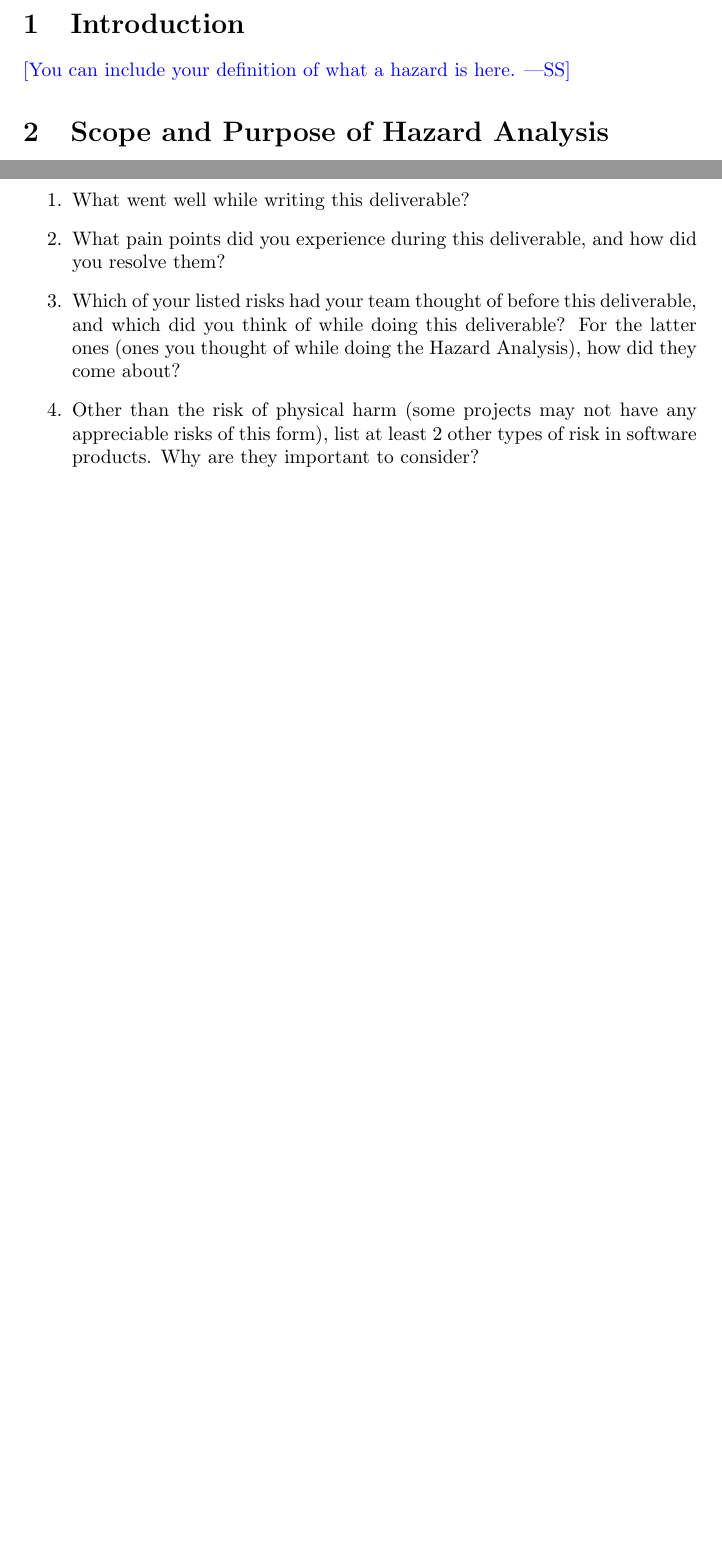
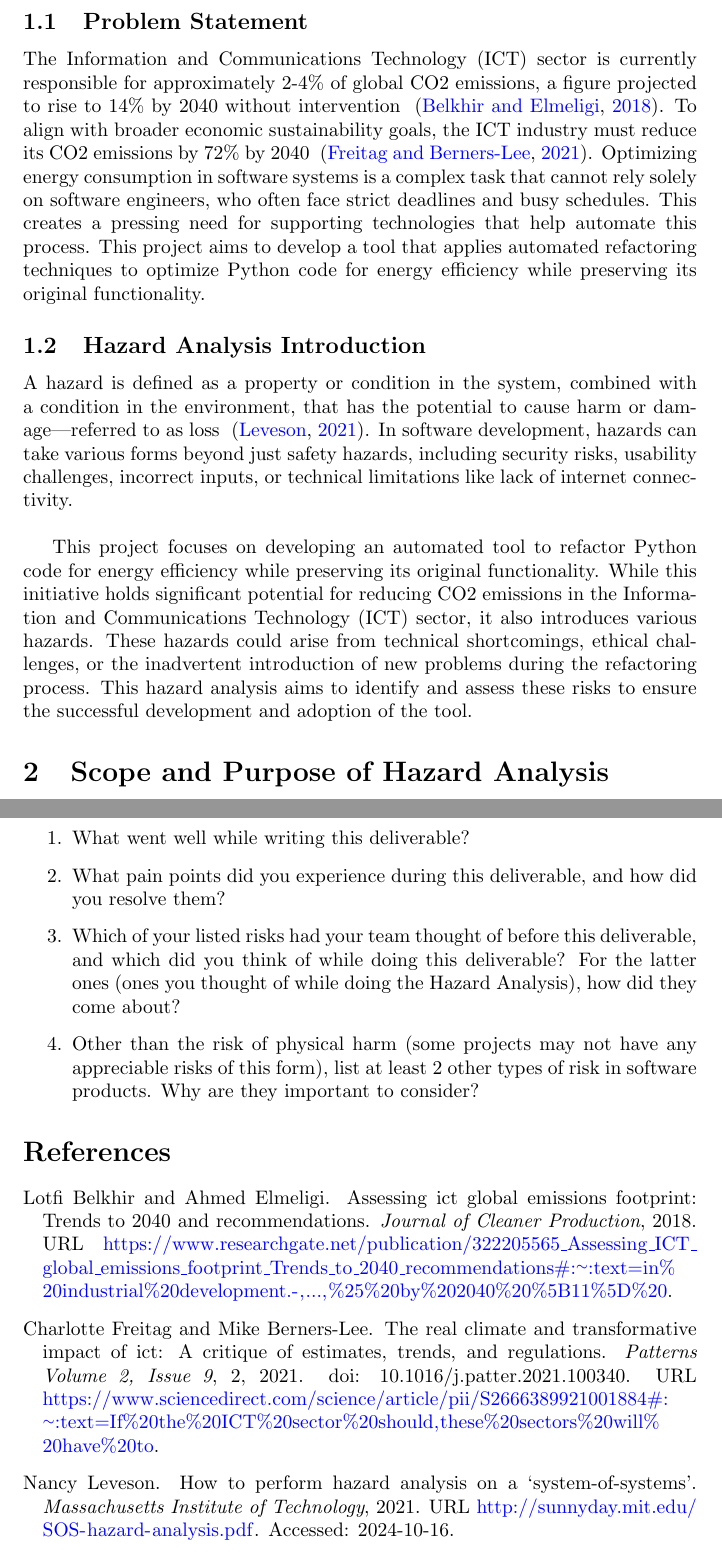
Before and after one commit to ssm-lab/capstone--source-code-optimizer, a LaTeX document (docs/HazardAnalysis/HazardAnalysis.tex): two parts of pages 4 and 6 of 6 before the commit and two parts of pages 4 and 7 of 7 after it, joined at a grey line, cut at the place of the change, the shorter picture padded with empty space. Compiled offline with pdfLaTeX.

Commit message:
[Deliverable 3] Hazard Analysis: Intro and scope/ purpose  (#146)
Co-authored-by: mya <hussam52@mcmaster.ca>

```diff
--- a/docs/HazardAnalysis/HazardAnalysis.tex
+++ b/docs/HazardAnalysis/HazardAnalysis.tex
@@ -3,6 +3,12 @@
 \usepackage{booktabs}
 \usepackage{tabularx}
 \usepackage{hyperref}
+
+\usepackage[round]{natbib}
+\usepackage{tabularx}
+\usepackage{booktabs}
+\usepackage{xcolor}
+\usepackage{blindtext}
 
 \hypersetup{
     colorlinks=true,       % false: boxed links; true: colored links
@@ -51,11 +57,39 @@ Date2 & Name(s) & Description of changes\\
 
 \pagenumbering{arabic}
 
-\wss{You are free to modify this template.}
+
 
 \section{Introduction}
 
-\wss{You can include your definition of what a hazard is here.}
+\subsection{Problem Statement}
+The Information and Communications Technology (ICT) sector is currently responsible
+for approximately 2-4\% of global CO2 emissions, a figure projected to rise to 14\%
+by 2040 without intervention ~\citep{BelkhirAndElmeligi2018}. To align with broader
+economic sustainability goals, the ICT industry must reduce its CO2 emissions by 72\%
+by 2040 ~\citep{FreitagAndBernersLee2021}. Optimizing energy consumption in software
+systems is a complex task that cannot rely solely on software engineers, who often
+face strict deadlines and busy schedules. This creates a pressing need for supporting
+technologies that help automate this process. This project aims to develop a tool that
+applies automated refactoring techniques to optimize Python code for energy efficiency
+while preserving its original functionality.
+
+\subsection{Hazard Analysis Introduction}
+
+A hazard is defined as a property or condition in the system,
+combined with a condition in the environment, that has the potential to cause harm
+or damage—referred to as loss ~\citep{Leveson2021}. In software development, hazards can take various
+forms beyond just safety hazards, including security risks, usability challenges,
+incorrect inputs, or technical limitations like lack of internet connectivity.
+\\
+
+This project focuses on developing an automated tool to refactor Python code
+for energy efficiency while preserving its original functionality. While this
+initiative holds significant potential for reducing CO2 emissions in the
+Information and Communications Technology (ICT) sector, it also introduces
+various hazards. These hazards could arise from technical shortcomings, ethical
+challenges, or the inadvertent introduction of new problems during the refactoring
+process. This hazard analysis aims to identify and assess these risks to ensure
+the successful development and adoption of the tool.
 
 \section{Scope and Purpose of Hazard Analysis}
 
```
Also changed, not shown: refs/References.bib (+34 -24 lines), docs/HazardAnalysis/HazardAnalysis.tex (34 more changed lines).
